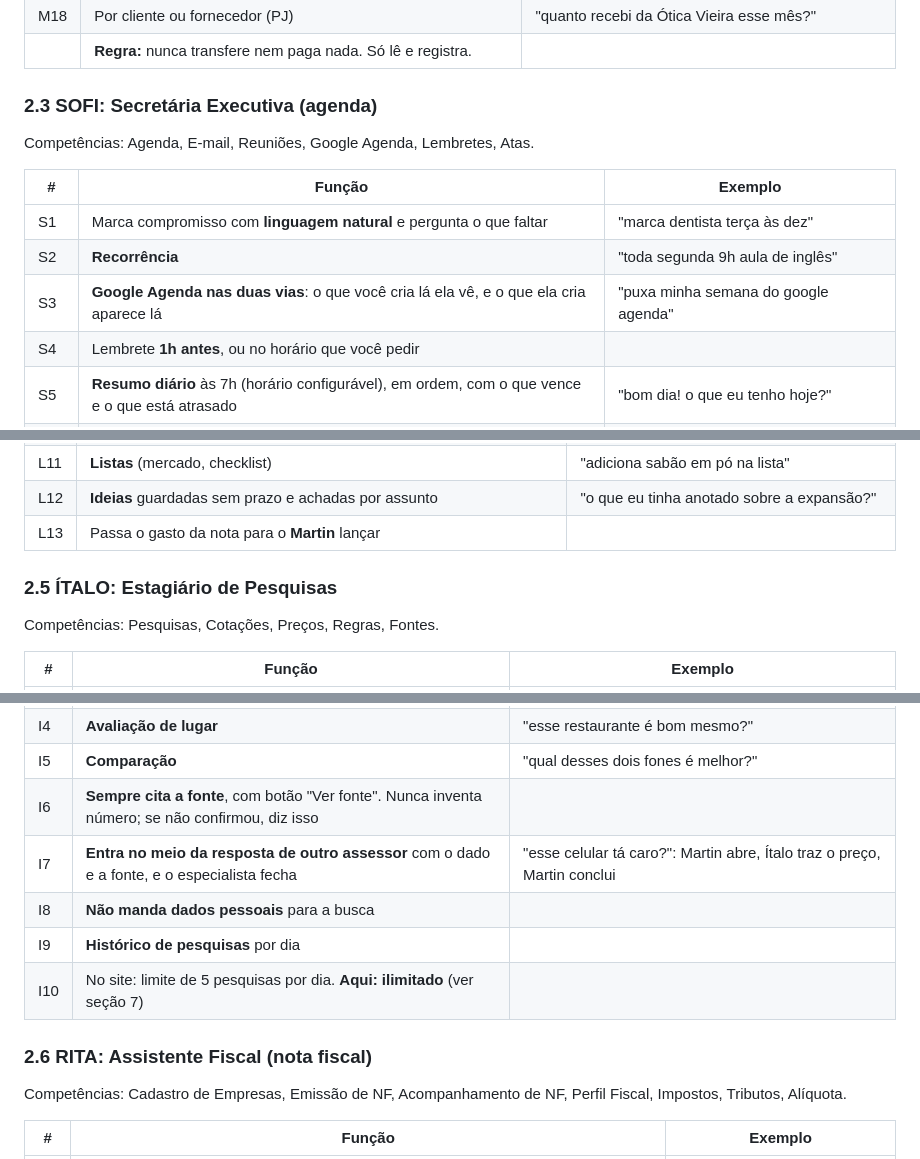
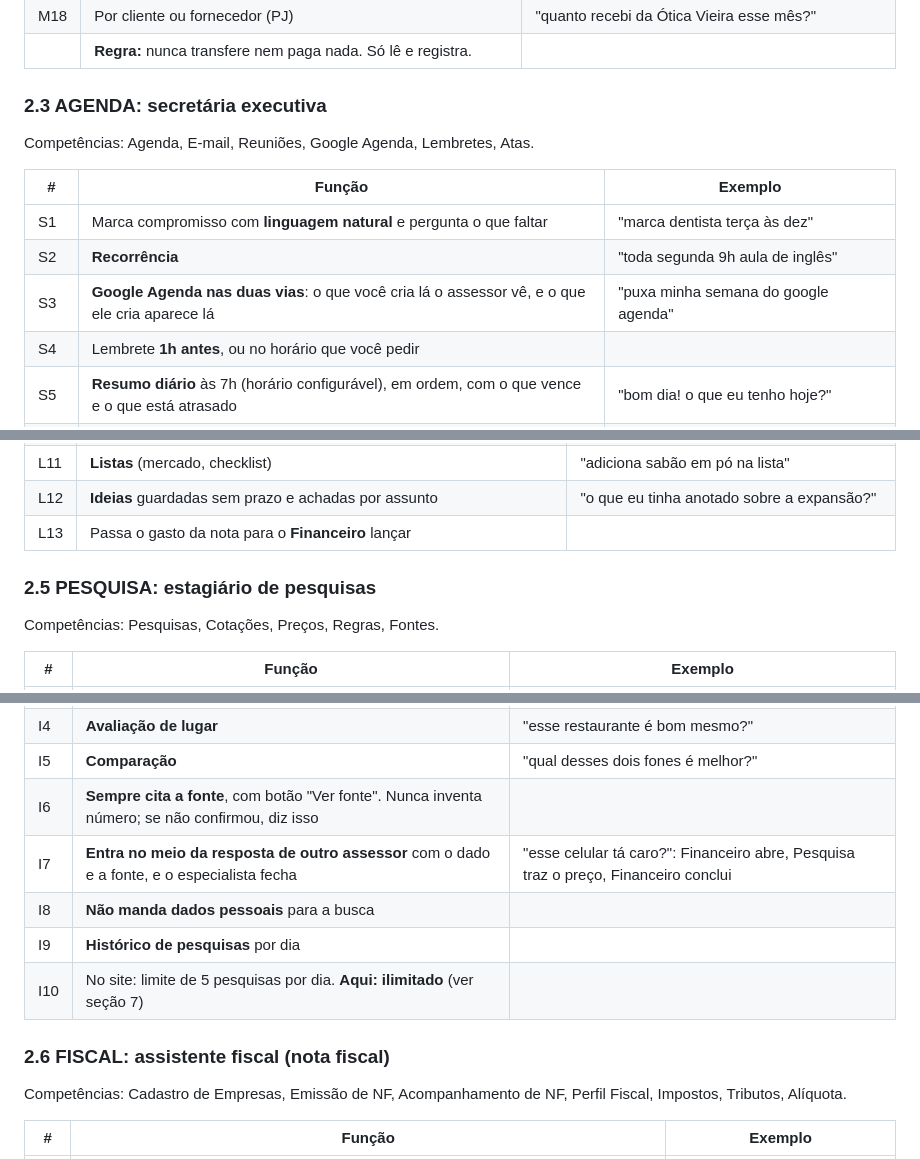
Before and after one commit to luancalhes-web/imobiliaria-bs, a Markdown page: plano-assessores/PLANO.md, 3 parts joined by grey strips. Drawn GitHub-style.

```diff
--- a/plano-assessores/PLANO.md
+++ b/plano-assessores/PLANO.md
@@ -66,14 +78,14 @@ Competências: Conciliação Bancária, Fluxo de Caixa, Análise Financeira, Ope
 | M18 | Por cliente ou fornecedor (PJ) | "quanto recebi da Ótica Vieira esse mês?" |
 | | **Regra:** nunca transfere nem paga nada. Só lê e registra. | |
 
-### 2.3 SOFI: Secretária Executiva (agenda)
+### 2.3 AGENDA: secretária executiva
 Competências: Agenda, E-mail, Reuniões, Google Agenda, Lembretes, Atas.
 
 | # | Função | Exemplo |
 |---|---|---|
 | S1 | Marca compromisso com **linguagem natural** e pergunta o que faltar | "marca dentista terça às dez" |
 | S2 | **Recorrência** | "toda segunda 9h aula de inglês" |
-| S3 | **Google Agenda nas duas vias**: o que você cria lá ela vê, e o que ela cria aparece lá | "puxa minha semana do google agenda" |
+| S3 | **Google Agenda nas duas vias**: o que você cria lá o assessor vê, e o que ele cria aparece lá | "puxa minha semana do google agenda" |
 | S4 | Lembrete **1h antes**, ou no horário que você pedir | |
 | S5 | **Resumo diário** às 7h (horário configurável), em ordem, com o que vence e o que está atrasado | "bom dia! o que eu tenho hoje?" |
 | S6 | "**O que vem agora?**" | |
@@ -106,9 +118,9 @@ Competências: Documentos, Notas Fiscais, Tarefas, Drive, Projetos, Renovações
 | L10 | **Concluir tarefa** e ver produtividade | "quantas tarefas você fechou na semana?" |
 | L11 | **Listas** (mercado, checklist) | "adiciona sabão em pó na lista" |
 | L12 | **Ideias** guardadas sem prazo e achadas por assunto | "o que eu tinha anotado sobre a expansão?" |
-| L13 | Passa o gasto da nota para o **Martin** lançar | |
+| L13 | Passa o gasto da nota para o **Financeiro** lançar | |
 
-### 2.5 ÍTALO: Estagiário de Pesquisas
+### 2.5 PESQUISA: estagiário de pesquisas
 Competências: Pesquisas, Cotações, Preços, Regras, Fontes.
 
 | # | Função | Exemplo |
@@ -119,12 +131,12 @@ Competências: Pesquisas, Cotações, Preços, Regras, Fontes.
 | I4 | **Avaliação de lugar** | "esse restaurante é bom mesmo?" |
 | I5 | **Comparação** | "qual desses dois fones é melhor?" |
 | I6 | **Sempre cita a fonte**, com botão "Ver fonte". Nunca inventa número; se não confirmou, diz isso | |
-| I7 | **Entra no meio da resposta de outro assessor** com o dado e a fonte, e o especialista fecha | "esse celular tá caro?": Martin abre, Ítalo traz o preço, Martin conclui |
+| I7 | **Entra no meio da resposta de outro assessor** com o dado e a fonte, e o especialista fecha | "esse celular tá caro?": Financeiro abre, Pesquisa traz o preço, Financeiro conclui |
 | I8 | **Não manda dados pessoais** para a busca | |
 | I9 | **Histórico de pesquisas** por dia | |
 | I10 | No site: limite de 5 pesquisas por dia. **Aqui: ilimitado** (ver seção 7) | |
 
-### 2.6 RITA: Assistente Fiscal (nota fiscal)
+### 2.6 FISCAL: assistente fiscal (nota fiscal)
 Competências: Cadastro de Empresas, Emissão de NF, Acompanhamento de NF, Perfil Fiscal, Impostos, Tributos, Alíquota.
 
 | # | Função | Exemplo |
```
Also changed, not shown: other parts of plano-assessores/PLANO.md (+62 -50 lines).
